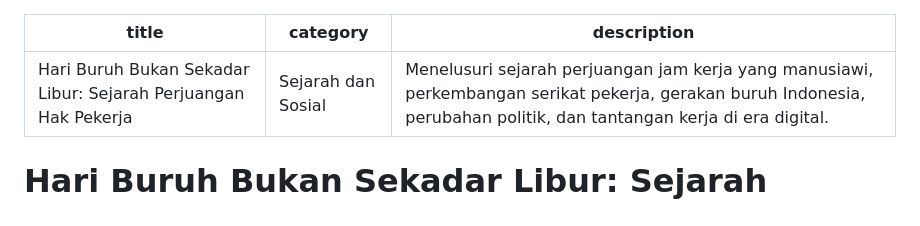
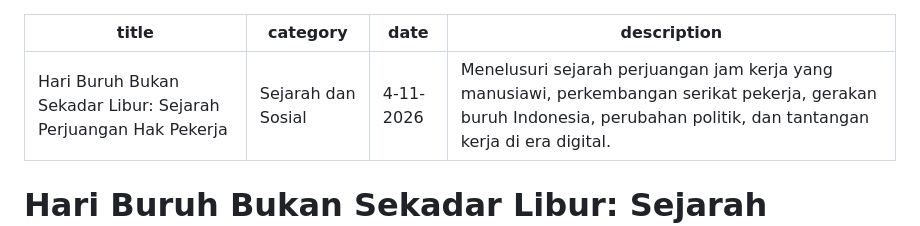
Before and after one commit to KuddAsahara/ipen-academy, a Markdown page: Artikel/hari-libur-bukan-sekedar-libur.md, the part around the change. GitHub-like rendering.

Commit message:
Update article metadata for 'Hari Buruh Bukan Sekadar Libur'
Added date and description to the article metadata.

```diff
--- a/Artikel/hari-libur-bukan-sekedar-libur.md
+++ b/Artikel/hari-libur-bukan-sekedar-libur.md
@@ -1,6 +1,7 @@
 ---
 title: "Hari Buruh Bukan Sekadar Libur: Sejarah Perjuangan Hak Pekerja"
 category: "Sejarah dan Sosial"
+date: "4-11-2026"
 description: "Menelusuri sejarah perjuangan jam kerja yang manusiawi, perkembangan serikat pekerja, gerakan buruh Indonesia, perubahan politik, dan tantangan kerja di era digital."
 ---
 
```
